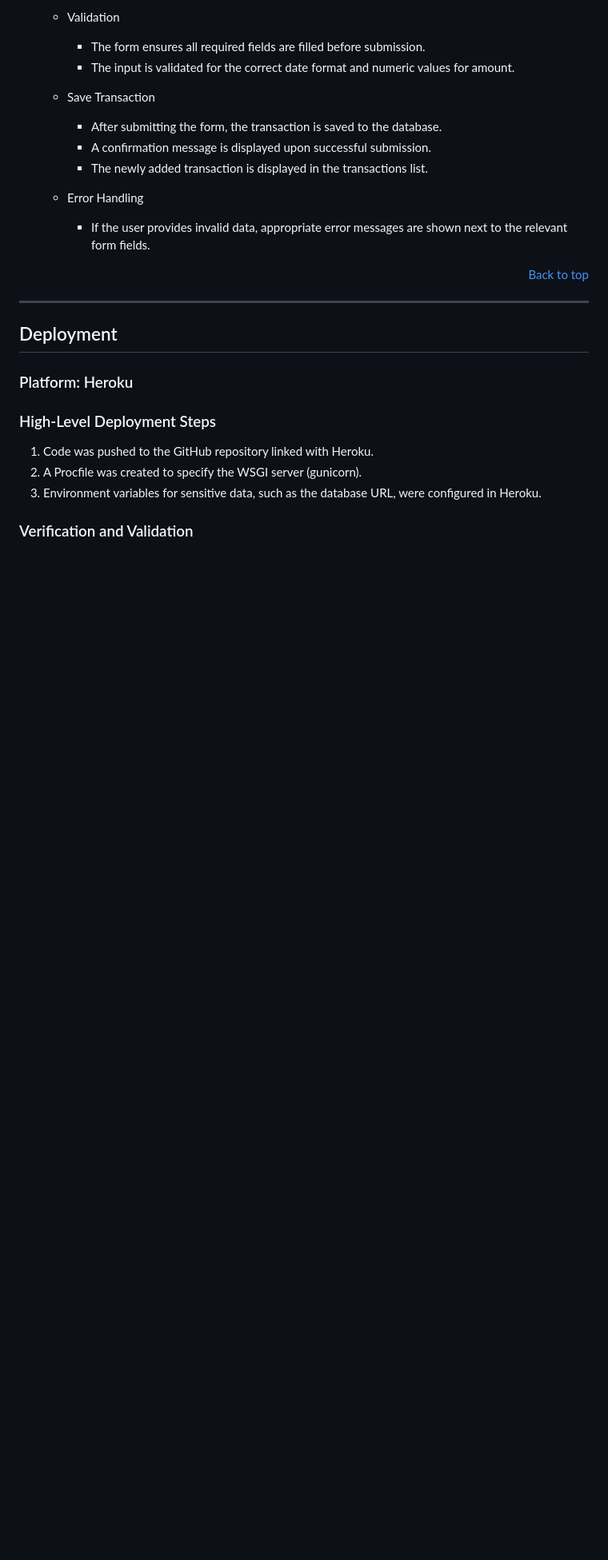
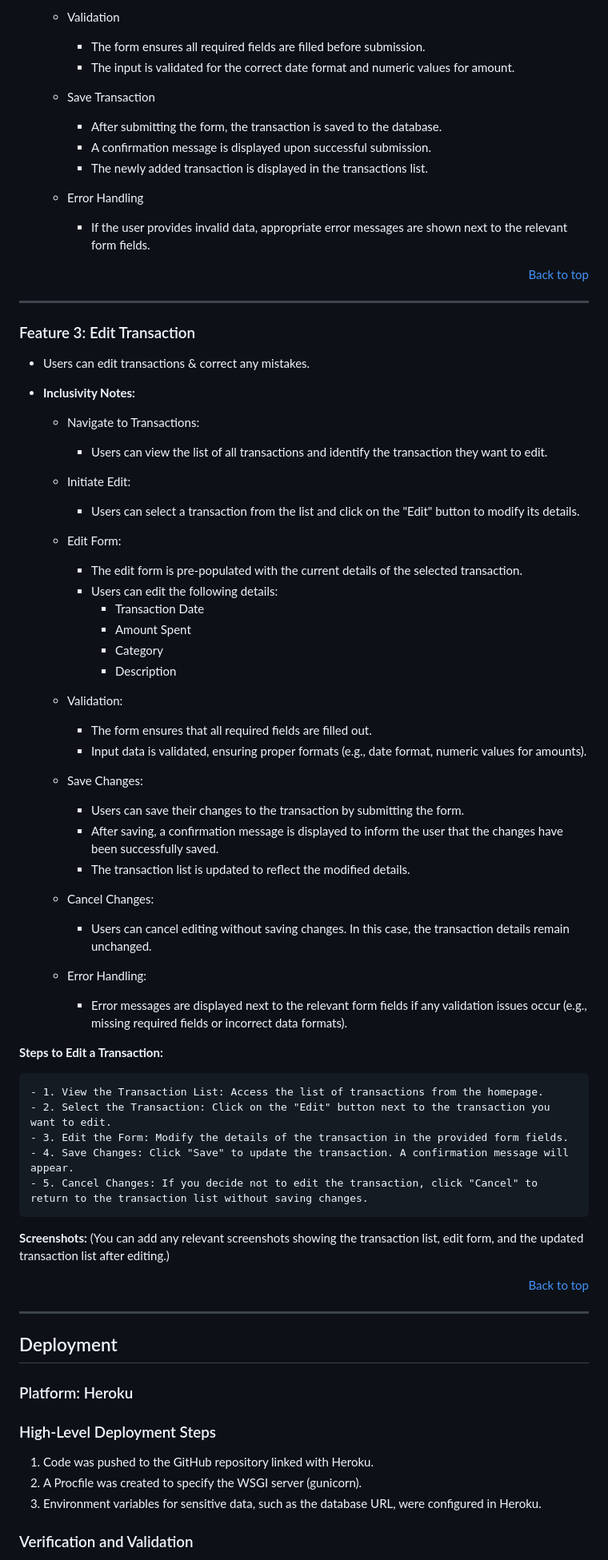
Before and after one commit to Navya-K-N-24/SpendWise, a Markdown page: README.md, the part around the change printed below. Shown: that part at 80% size. Rendered like a GitHub page; blank space fills up the shorter version.

Commit message:
Document Edit transaction to README

```diff
--- a/README.md
+++ b/README.md
@@ -100,6 +101,55 @@ SpendWise is a web-based expense tracker designed to help users manage their fin
 
     - Error Handling
       - If the user provides invalid data, appropriate error messages are shown next to the relevant form fields.
+
+<p align="right"><a href="#top">Back to top</a></p>
+<hr/>
+
+### Feature 3: Edit Transaction
+
+  - Users can edit transactions & correct any mistakes.
+
+  - **Inclusivity Notes:**
+
+    - Navigate to Transactions:
+      - Users can view the list of all transactions and identify the transaction they want to edit.
+
+    - Initiate Edit:
+      - Users can select a transaction from the list and click on the "Edit" button to modify its details.
+
+    - Edit Form:
+      - The edit form is pre-populated with the current details of the selected transaction.
+      - Users can edit the following details:
+        - Transaction Date
+        - Amount Spent
+        - Category
+        - Description
+
+    - Validation:
+      - The form ensures that all required fields are filled out.
+      - Input data is validated, ensuring proper formats (e.g., date format, numeric values for amounts).
+
+    - Save Changes:
+      - Users can save their changes to the transaction by submitting the form.
+      - After saving, a confirmation message is displayed to inform the user that the changes have been successfully saved.
+      - The transaction list is updated to reflect the modified details.
+
+    - Cancel Changes:
+      - Users can cancel editing without saving changes. In this case, the transaction details remain unchanged.
+
+    - Error Handling:
+      - Error messages are displayed next to the relevant form fields if any validation issues occur (e.g., missing required fields or incorrect data formats).
+
+  **Steps to Edit a Transaction:**
+
+    - 1. View the Transaction List: Access the list of transactions from the homepage.
+    - 2. Select the Transaction: Click on the "Edit" button next to the transaction you want to edit.
+    - 3. Edit the Form: Modify the details of the transaction in the provided form fields.
+    - 4. Save Changes: Click "Save" to update the transaction. A confirmation message will appear.
+    - 5. Cancel Changes: If you decide not to edit the transaction, click "Cancel" to return to the transaction list without saving changes.
+
+**Screenshots:**
+(You can add any relevant screenshots showing the transaction list, edit form, and the updated transaction list after editing.)
 
 <p align="right"><a href="#top">Back to top</a></p>
 <hr/>
```
Also changed, not shown: other parts of README.md (+5 -4 lines).
